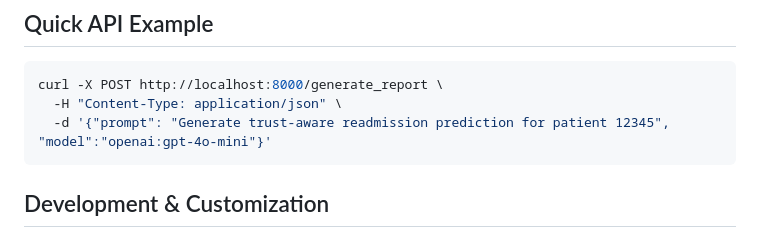
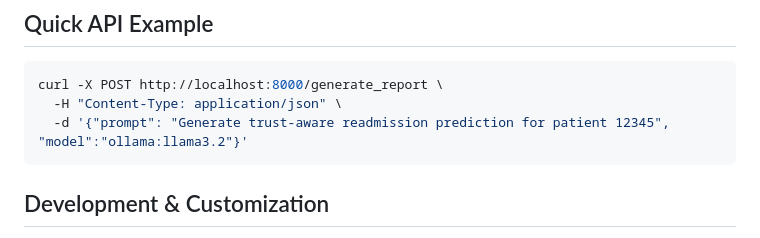
Before and after one commit to drniwech/trust-aware-healthcare-readmission-agentic-mcp, a Markdown page: README.md, the part around the change. Rendered like a GitHub page.

Commit message:
Update model in report generation command

````diff
--- a/README.md
+++ b/README.md
@@ -201,7 +201,7 @@ Open: http://localhost:8501
 ```bash
 curl -X POST http://localhost:8000/generate_report \
   -H "Content-Type: application/json" \
-  -d '{"prompt": "Generate trust-aware readmission prediction for patient 12345", "model":"openai:gpt-4o-mini"}'
+  -d '{"prompt": "Generate trust-aware readmission prediction for patient 12345", "model":"ollama:llama3.2"}'
 ```
 
 ## Development & Customization
````
